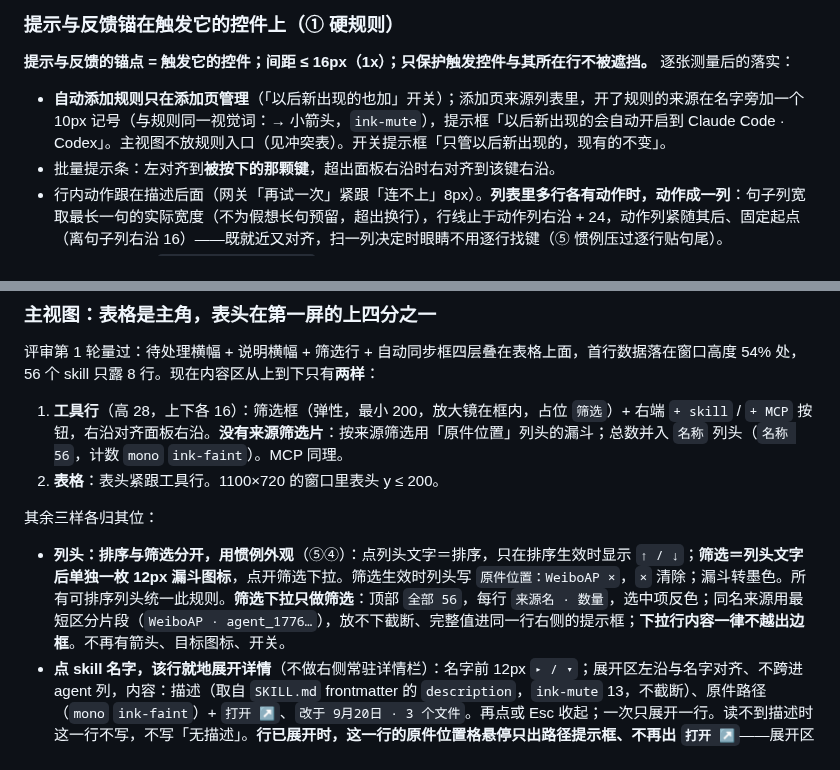
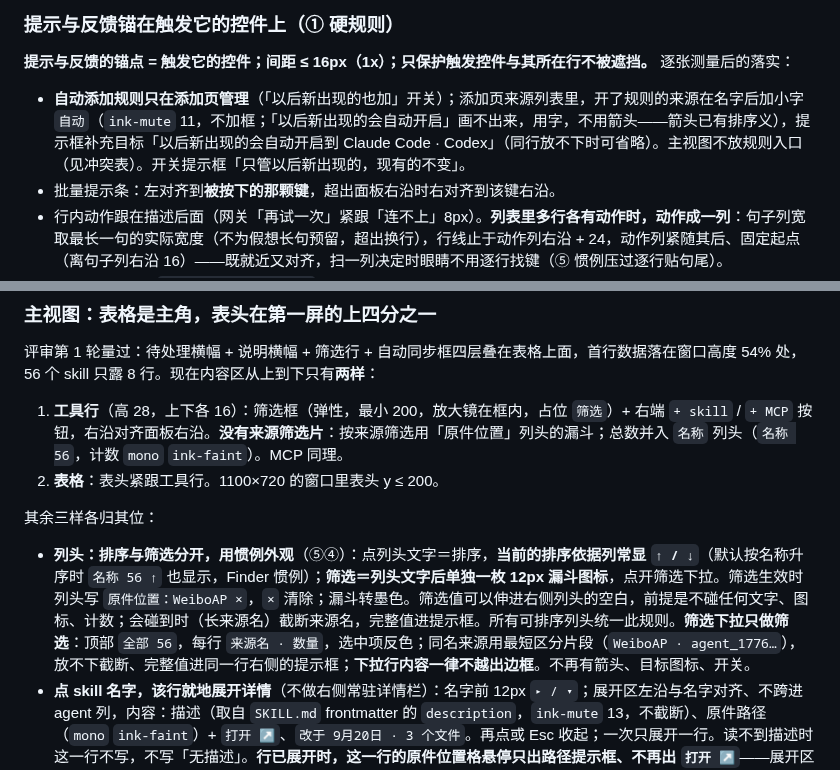
Before and after one commit to zhengjiaqiao/sophia, a Markdown page: docs/DESIGN.md, 2 parts joined by grey strips. Drawn GitHub-style.

Commit message:
docs(design): v83 评审——规则记号用「自动」字、默认排序显示箭头、筛选值伸展与截断

```diff
--- a/docs/DESIGN.md
+++ b/docs/DESIGN.md
@@ -352,7 +352,7 @@ components:
 
 **提示与反馈的锚点 = 触发它的控件；间距 ≤ 16px（1x）；只保护触发控件与其所在行不被遮挡。** 逐张测量后的落实：
 
-- **自动添加规则只在添加页管理**（「以后新出现的也加」开关）；添加页来源列表里，开了规则的来源在名字旁加一个 10px 记号（与规则同一视觉词：→ 小箭头，`ink-mute`），提示框「以后新出现的会自动开启到 Claude Code · Codex」。主视图不放规则入口（见冲突表）。开关提示框「只管以后新出现的，现有的不变」。
+- **自动添加规则只在添加页管理**（「以后新出现的也加」开关）；添加页来源列表里，开了规则的来源在名字后加小字 `自动`（`ink-mute` 11，不加框；「以后新出现的会自动开启」画不出来，用字，不用箭头——箭头已有排序义），提示框补充目标「以后新出现的会自动开启到 Claude Code · Codex」（同行放不下时可省略）。主视图不放规则入口（见冲突表）。开关提示框「只管以后新出现的，现有的不变」。
 - 批量提示条：左对齐到**被按下的那颗键**，超出面板右沿时右对齐到该键右沿。
 - 行内动作跟在描述后面（网关「再试一次」紧跟「连不上」8px）。**列表里多行各有动作时，动作成一列**：句子列宽取最长一句的实际宽度（不为假想长句预留，超出换行），行线止于动作列右沿 + 24，动作列紧随其后、固定起点（离句子列右沿 16）——既就近又对齐，扫一列决定时眼睛不用逐行找键（⑤ 惯例压过逐行贴句尾）。
 - 模型页 / 托盘：`名字 + 开关 + 配置网关` 一组。
@@ -856,7 +856,7 @@ components:
 
 其余三样各归其位：
 
-- **列头：排序与筛选分开，用惯例外观**（⑤④）：点列头文字＝排序，只在排序生效时显示 `↑ / ↓`；**筛选＝列头文字后单独一枚 12px 漏斗图标**，点开筛选下拉。筛选生效时列头写 `原件位置：WeiboAP ×`，`×` 清除；漏斗转墨色。所有可排序列头统一此规则。**筛选下拉只做筛选**：顶部 `全部 56`，每行 `来源名 · 数量`，选中项反色；同名来源用最短区分片段（`WeiboAP · agent_1776…`），放不下截断、完整值进同一行右侧的提示框；**下拉行内容一律不越出边框**。不再有箭头、目标图标、开关。
+- **列头：排序与筛选分开，用惯例外观**（⑤④）：点列头文字＝排序，**当前的排序依据列常显 `↑ / ↓`**（默认按名称升序时 `名称 56 ↑` 也显示，Finder 惯例）；**筛选＝列头文字后单独一枚 12px 漏斗图标**，点开筛选下拉。筛选生效时列头写 `原件位置：WeiboAP ×`，`×` 清除；漏斗转墨色。筛选值可以伸进右侧列头的空白，前提是不碰任何文字、图标、计数；会碰到时（长来源名）截断来源名，完整值进提示框。所有可排序列头统一此规则。**筛选下拉只做筛选**：顶部 `全部 56`，每行 `来源名 · 数量`，选中项反色；同名来源用最短区分片段（`WeiboAP · agent_1776…`），放不下截断、完整值进同一行右侧的提示框；**下拉行内容一律不越出边框**。不再有箭头、目标图标、开关。
 - **点 skill 名字，该行就地展开详情**（不做右侧常驻详情栏）：名字前 12px `▸ / ▾`；展开区左沿与名字对齐、不跨进 agent 列，内容：描述（取自 `SKILL.md` frontmatter 的 `description`，`ink-mute` 13，不截断）、原件路径（`mono` `ink-faint`）+ `打开 ↗`、`改于 9月20日 · 3 个文件`。再点或 Esc 收起；一次只展开一行。读不到描述时这一行不写，不写「无描述」。**行已展开时，这一行的原件位置格悬停只出路径提示框、不再出 `打开 ↗`**——展开区里已有同一入口，同时可见就是重复（①）。
 - **工具行、列头吸顶**（⑦ 长列表滚动后仍知道每列是哪个 agent；工具行与选择条共用槽位，滚动时要够得着）：工具行在最上，列头连同 2px 结构线紧贴其下。吸顶时不加阴影，靠 `canvas` 底色盖住下面的行。
 - **勾选了 skill 时，选择操作条顶替工具行**，同一个 28px 槽位：`已选 2 个` + 动词键 + `取消选择`（文字链），`+ skill` 随工具行一起让位。不另起一行。**默认一行不选，选择条不出现。**
```
